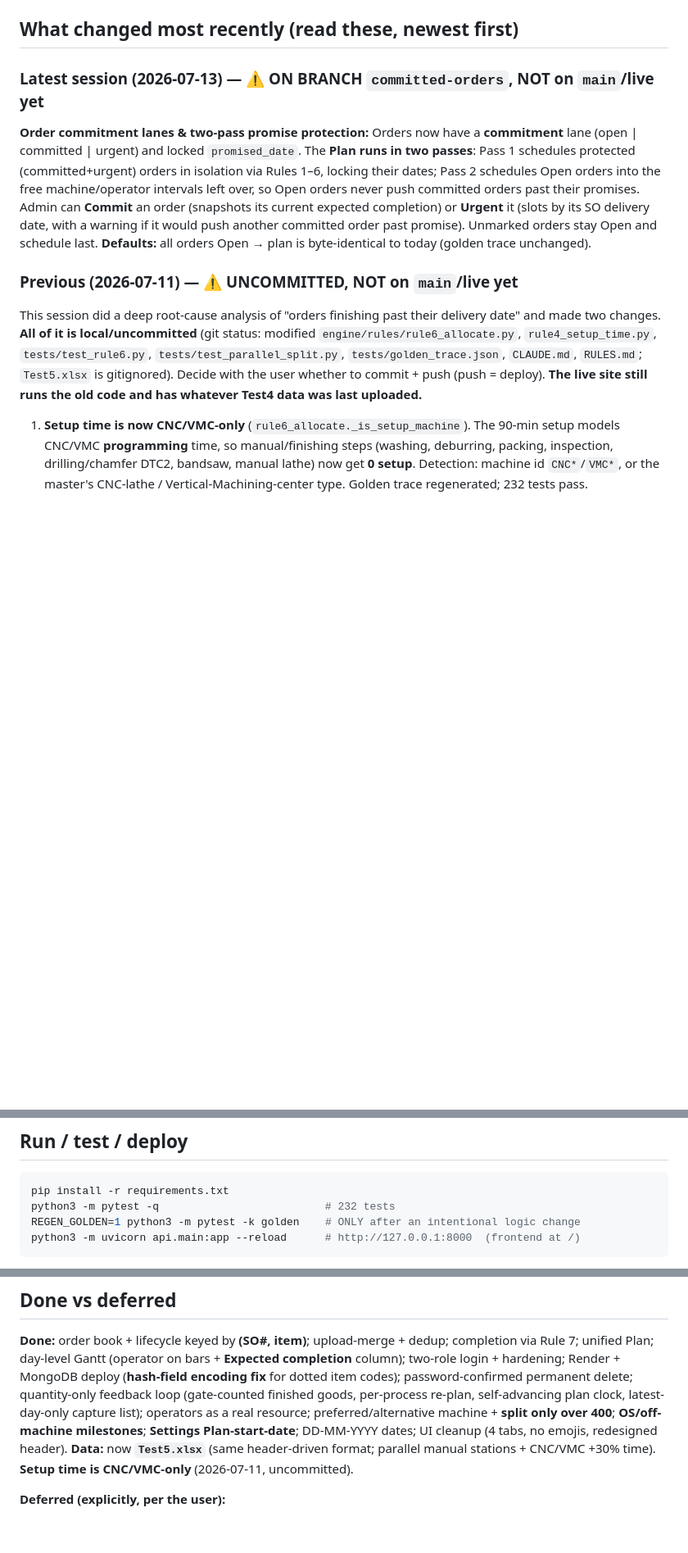
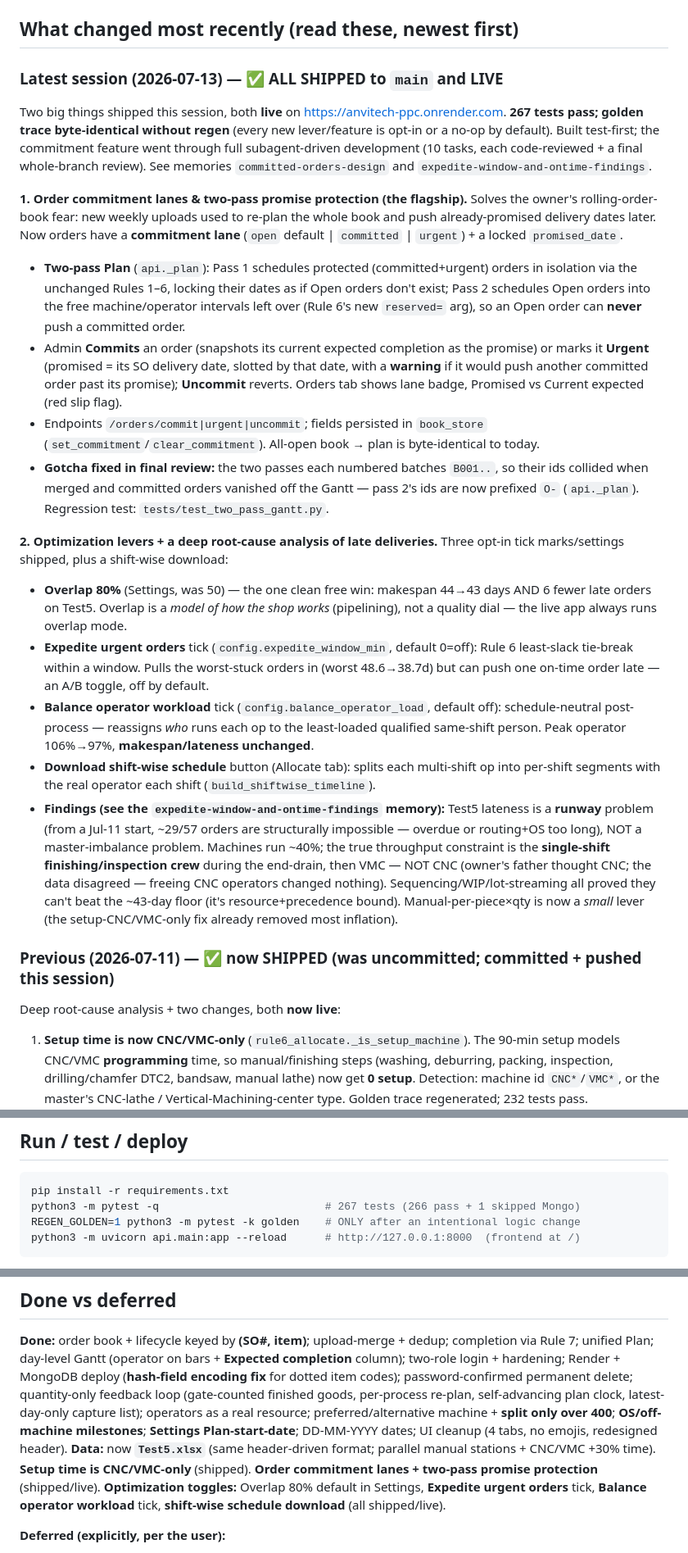
Before and after one commit to riittiin/anvitech-ppc-engine, a Markdown page: HANDOFF.md, 3 parts joined by grey strips. Shown at 82% size. Drawn GitHub-style; blank space fills up the shorter version.

Commit message:
HANDOFF: bring current — commitment feature + optimization levers all shipped/live; 267 tests
Co-Authored-By: Claude Opus 4.8 (1M context) <noreply@anthropic.com>

````diff
--- a/HANDOFF.md
+++ b/HANDOFF.md
@@ -167,28 +171,57 @@ middleware in `api/main.py` + `web/login.html`. Spec:
 
 ## What changed most recently (read these, newest first)
 
-### Latest session (2026-07-13) — ⚠️ ON BRANCH `committed-orders`, NOT on `main`/live yet
+### Latest session (2026-07-13) — ✅ ALL SHIPPED to `main` and LIVE
 
-**Order commitment lanes & two-pass promise protection:** Orders now have a
-**commitment** lane (open | committed | urgent) and locked `promised_date`. The
-**Plan runs in two passes**: Pass 1 schedules protected (committed+urgent) orders in
-isolation via Rules 1–6, locking their dates; Pass 2 schedules Open orders into the
-free machine/operator intervals left over, so Open orders never push committed orders
-past their promises. Admin can **Commit** an order (snapshots its current expected
-completion) or **Urgent** it (slots by its SO delivery date, with a warning if it
-would push another committed order past promise). Unmarked orders stay Open and
-schedule last. **Defaults:** all orders Open → plan is byte-identical to today
-(golden trace unchanged).
+Two big things shipped this session, both **live** on https://anvitech-ppc.onrender.com.
+**267 tests pass; golden trace byte-identical without regen** (every new lever/feature
+is opt-in or a no-op by default). Built test-first; the commitment feature went through
+full subagent-driven development (10 tasks, each code-reviewed + a final whole-branch
+review). See memories `committed-orders-design` and `expedite-window-and-ontime-findings`.
 
-### Previous (2026-07-11) — ⚠️ UNCOMMITTED, NOT on `main`/live yet
+**1. Order commitment lanes & two-pass promise protection (the flagship).** Solves the
+owner's rolling-order-book fear: new weekly uploads used to re-plan the whole book and
+push already-promised delivery dates later. Now orders have a **commitment lane**
+(`open` default | `committed` | `urgent`) + a locked `promised_date`.
+- **Two-pass Plan** (`api._plan`): Pass 1 schedules protected (committed+urgent) orders
+  in isolation via the unchanged Rules 1–6, locking their dates as if Open orders don't
+  exist; Pass 2 schedules Open orders into the free machine/operator intervals left over
+  (Rule 6's new `reserved=` arg), so an Open order can **never** push a committed order.
+- Admin **Commits** an order (snapshots its current expected completion as the promise)
+  or marks it **Urgent** (promised = its SO delivery date, slotted by that date, with a
+  **warning** if it would push another committed order past its promise); **Uncommit**
+  reverts. Orders tab shows lane badge, Promised vs Current expected (red slip flag).
+- Endpoints `/orders/commit|urgent|uncommit`; fields persisted in `book_store`
+  (`set_commitment`/`clear_commitment`). All-open book → plan is byte-identical to today.
+- **Gotcha fixed in final review:** the two passes each numbered batches `B001..`, so
+  their ids collided when merged and committed orders vanished off the Gantt — pass 2's
+  ids are now prefixed `O-` (`api._plan`). Regression test: `tests/test_two_pass_gantt.py`.
 
-This session did a deep root-cause analysis of "orders finishing past their delivery
-date" and made two changes. **All of it is local/uncommitted** (git status: modified
-`engine/rules/rule6_allocate.py`, `rule4_setup_time.py`, `tests/test_rule6.py`,
-`tests/test_parallel_split.py`, `tests/golden_trace.json`, `CLAUDE.md`, `RULES.md`;
-`Test5.xlsx` is gitignored). Decide with the user whether to commit + push (push =
-deploy). **The live site still runs the old code and has whatever Test4 data was last
-uploaded.**
+**2. Optimization levers + a deep root-cause analysis of late deliveries.** Three opt-in
+tick marks/settings shipped, plus a shift-wise download:
+- **Overlap 80%** (Settings, was 50) — the one clean free win: makespan 44→43 days AND
+  6 fewer late orders on Test5. Overlap is a *model of how the shop works* (pipelining),
+  not a quality dial — the live app always runs overlap mode.
+- **Expedite urgent orders** tick (`config.expedite_window_min`, default 0=off): Rule 6
+  least-slack tie-break within a window. Pulls the worst-stuck orders in (worst
+  48.6→38.7d) but can push one on-time order late — an A/B toggle, off by default.
+- **Balance operator workload** tick (`config.balance_operator_load`, default off):
+  schedule-neutral post-process — reassigns *who* runs each op to the least-loaded
+  qualified same-shift person. Peak operator 106%→97%, **makespan/lateness unchanged**.
+- **Download shift-wise schedule** button (Allocate tab): splits each multi-shift op
+  into per-shift segments with the real operator each shift (`build_shiftwise_timeline`).
+- **Findings (see the `expedite-window-and-ontime-findings` memory):** Test5 lateness is
+  a **runway** problem (from a Jul-11 start, ~29/57 orders are structurally impossible —
+  overdue or routing+OS too long), NOT a master-imbalance problem. Machines run ~40%;
+  the true throughput constraint is the **single-shift finishing/inspection crew** during
+  the end-drain, then VMC — NOT CNC (owner's father thought CNC; the data disagreed —
+  freeing CNC operators changed nothing). Sequencing/WIP/lot-streaming all proved they
+  can't beat the ~43-day floor (it's resource+precedence bound). Manual-per-piece×qty is
+  now a *small* lever (the setup-CNC/VMC-only fix already removed most inflation).
+
+### Previous (2026-07-11) — ✅ now SHIPPED (was uncommitted; committed + pushed this session)
+
+Deep root-cause analysis + two changes, both **now live**:
 
 1. **Setup time is now CNC/VMC-only** (`rule6_allocate._is_setup_machine`). The 90-min
    setup models CNC/VMC **programming** time, so manual/finishing steps (washing,
@@ -282,7 +315,7 @@ Test2→Test3 migration) is in the git history and the design specs.
 
 ```bash
 pip install -r requirements.txt
-python3 -m pytest -q                          # 232 tests
+python3 -m pytest -q                          # 267 tests (266 pass + 1 skipped Mongo)
 REGEN_GOLDEN=1 python3 -m pytest -k golden    # ONLY after an intentional logic change
 python3 -m uvicorn api.main:app --reload      # http://127.0.0.1:8000  (frontend at /)
 ```
@@ -374,7 +407,10 @@ self-advancing plan clock, latest-day-only capture list); operators as a real re
 preferred/alternative machine + **split only over 400**; **OS/off-machine milestones**;
 **Settings Plan-start-date**; DD-MM-YYYY dates; UI cleanup (4 tabs, no emojis, redesigned
 header). **Data:** now **`Test5.xlsx`** (same header-driven format; parallel manual
-stations + CNC/VMC +30% time). **Setup time is CNC/VMC-only** (2026-07-11, uncommitted).
+stations + CNC/VMC +30% time). **Setup time is CNC/VMC-only** (shipped). **Order
+commitment lanes + two-pass promise protection** (shipped/live). **Optimization toggles:**
+Overlap 80% default in Settings, **Expedite urgent orders** tick, **Balance operator
+workload** tick, **shift-wise schedule download** (all shipped/live).
 
 **Deferred (explicitly, per the user):**
 - **Manual step time model (per-piece vs per-batch)** — manual/finishing steps are
````
Also changed, not shown: other parts of HANDOFF.md (+12 -8 lines).
